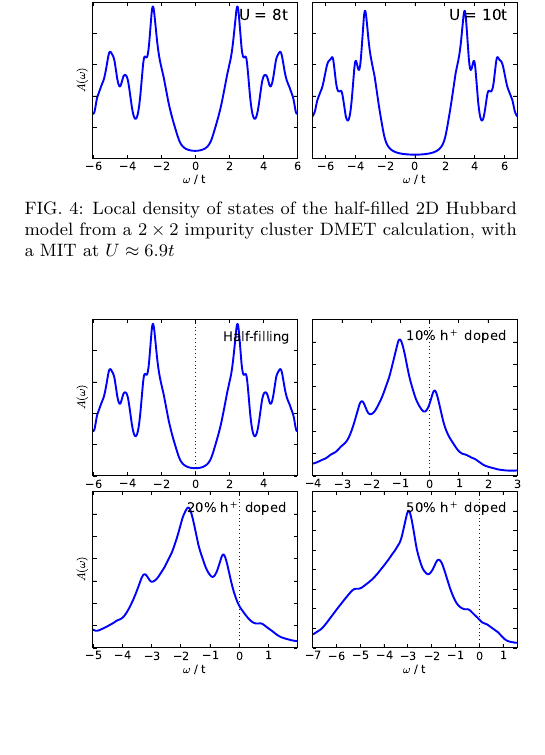
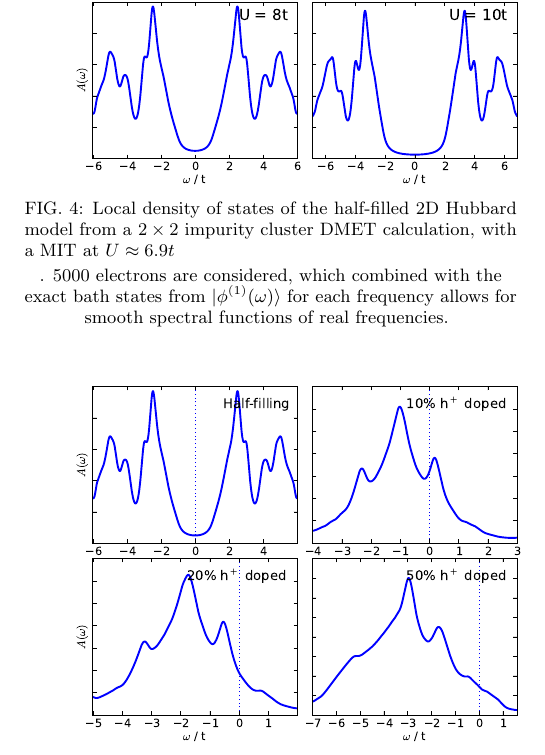
Before and after one commit to ghb24/LRDMET, a LaTeX paper (docs/Paper/ResponseDMET.tex): part of one column of page 4 of 5, cut so that both start at the same text, the shorter picture padded with empty space. Compiled offline with pdfLaTeX; a LaTeX package or settings file that is missing is left out.

Commit message:
Add extra sentence in plot

```diff
--- a/docs/Paper/ResponseDMET.tex
+++ b/docs/Paper/ResponseDMET.tex
@@ -290,7 +290,8 @@ on the scale of the plot. However, while not conclusive, this supports the asser
 \includegraphics[scale=0.475]{Plots/2D_Spectra/2DHub_Spectra.eps}
 \end{center}
     \vspace{-8mm}
-\caption{Local density of states of the half-filled 2D Hubbard model from a $2 \times 2$ impurity cluster DMET calculation, with a MIT at $U\approx6.9t$}
+\caption{Local density of states of the half-filled 2D Hubbard model from a $2 \times 2$ impurity cluster DMET calculation, with a MIT at $U\approx6.9t$}. 5000 electrons are considered,
+which combined with the exact bath states from $|\phi^{(1)}(\omega)\rangle$ for each frequency allows for smooth spectral functions of real frequencies.
 \label{2D_DOS}
 \end{figure}
 
```
